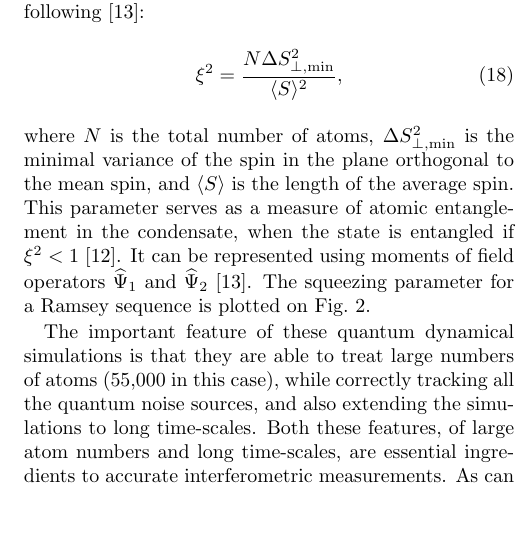
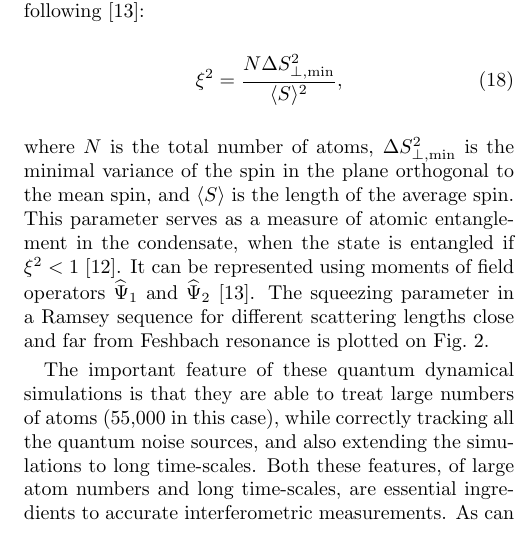
Before and after one commit to fjarri-attic/qsim_letter_2011, a LaTeX paper (qsim.tex): part of one column of page 4 of 4, cut so that both start at the same text, the shorter picture padded with empty space. Compiled offline with pdfLaTeX.

Commit message:
qsim.tex: changes reference to squeezing graph in text

```diff
--- a/qsim.tex
+++ b/qsim.tex
@@ -426,7 +426,9 @@ This parameter serves as a measure of atomic entanglement in the condensate,
 when the state is entangled if $\xi^2 < 1$~\cite{Sorensen2001}.
 It can be represented using moments of field operators $\widehat{\Psi}_1$
 and $\widehat{\Psi}_2$~\cite{Li2009}.
-The squeezing parameter for a Ramsey sequence is plotted on~\figref{fig:squeezing}.
+The squeezing parameter in a Ramsey sequence for different scattering lengths
+close and far from Feshbach resonance is plotted on~\figref{fig:squeezing}.
+
 
 The important feature of these quantum dynamical simulations
 is that they are able to treat large numbers of atoms (55,000 in this case),
```
